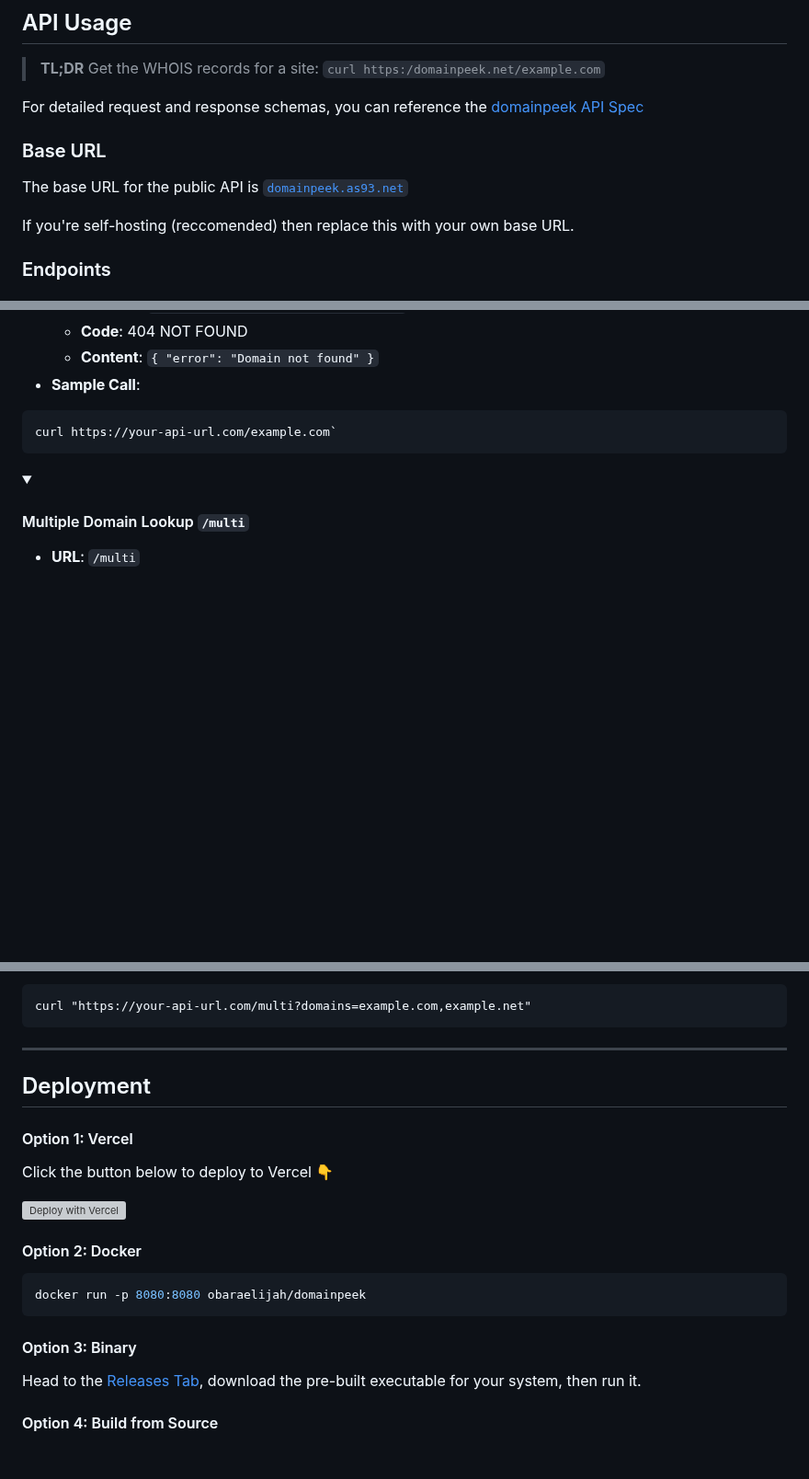
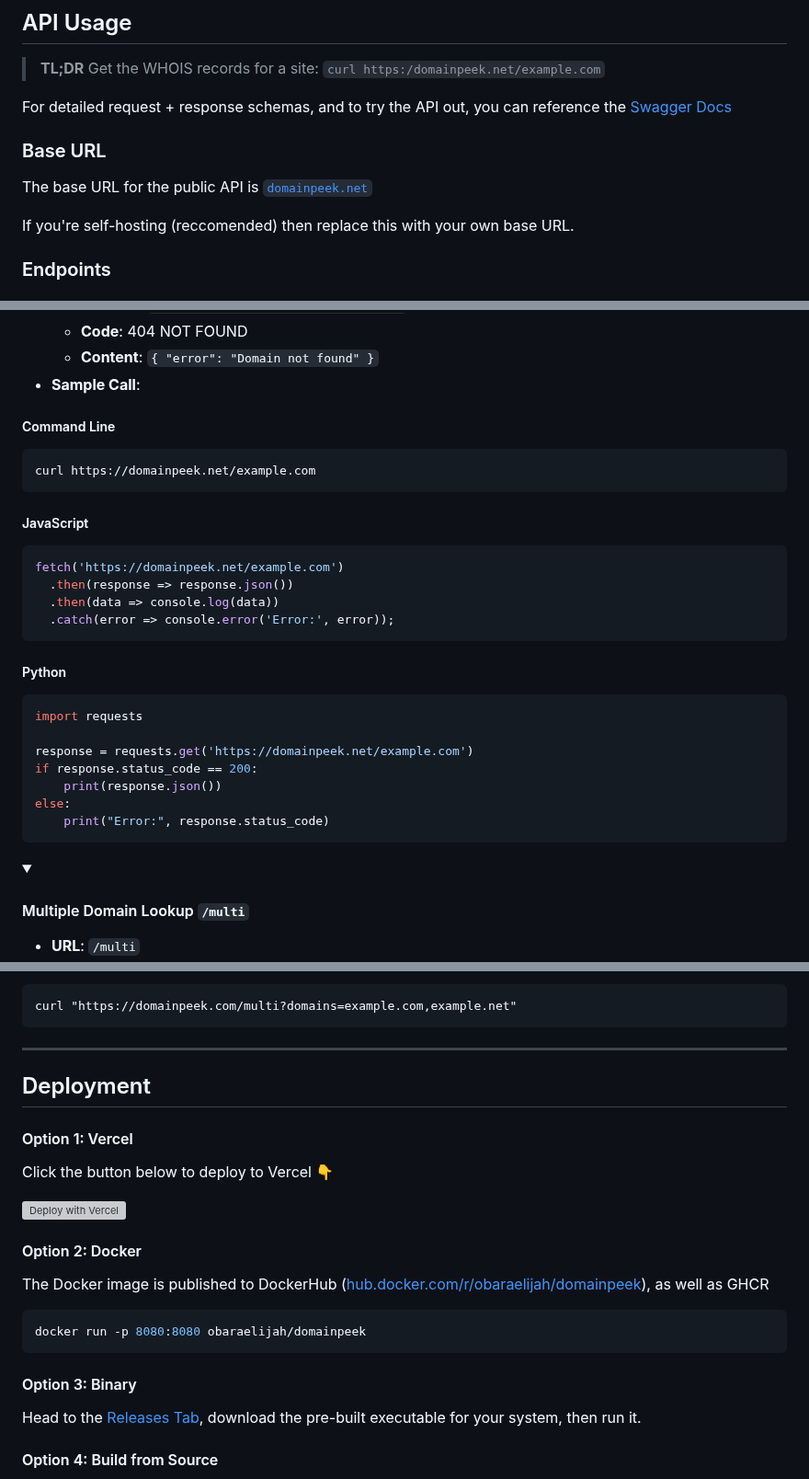
Before and after one commit to obaraelijah/domainpeek, a Markdown page: .github/README.md, 3 parts joined by grey strips. Shown at 92% size. Drawn GitHub-style; folded sections open; blank space fills up the shorter version; grey boxes are pictures that could not be loaded.

Commit message:
docs: Updates API docs in readme

````diff
--- a/.github/README.md
+++ b/.github/README.md
@@ -10,11 +10,11 @@
 
 > **TL;DR** Get the WHOIS records for a site: `curl https:/domainpeek.net/example.com`
 
-For detailed request and response schemas, you can reference the [domainpeek API Spec]()
+For detailed request + response schemas, and to try the API out, you can reference the [Swagger Docs](https://domainpeek.net/docs.html)
 
 ### Base URL
 
-The base URL for the public API is [`domainpeek.as93.net`](https:/domainpeek.net)
+The base URL for the public API is [`domainpeek.net`](https:/domainpeek.net)
 
 If you're self-hosting (reccomended) then replace this with your own base URL.
 
@@ -36,8 +36,31 @@ If you're self-hosting (reccomended) then replace this with your own base URL.
   - **Content**: `{ "error": "Domain not found" }`
 - **Sample Call**:
 
+##### Command Line
+
+```bash
+curl https://domainpeek.net/example.com
 ```
-curl https://your-api-url.com/example.com`
+
+##### JavaScript
+
+```javascript
+fetch('https://domainpeek.net/example.com')
+  .then(response => response.json())
+  .then(data => console.log(data))
+  .catch(error => console.error('Error:', error));
+```
+
+##### Python
+
+```python
+import requests
+
+response = requests.get('https://domainpeek.net/example.com')
+if response.status_code == 200:
+    print(response.json())
+else:
+    print("Error:", response.status_code)
 ```
 
 </details>
@@ -60,7 +83,7 @@ curl https://your-api-url.com/example.com`
 - **Sample Call**:
 
 ```
-curl "https://your-api-url.com/multi?domains=example.com,example.net"
+curl "https://domainpeek.com/multi?domains=example.com,example.net"
 ```
 
 </details>
@@ -77,5 +100,8 @@ Click the button below to deploy to Vercel 👇
 
 #### Option 2: Docker
+
+The Docker image is published to DockerHub ([hub.docker.com/r/obaraelijah/domainpeek](https://hub.docker.com/r/obaraelijah/domainpeek)), as well as GHCR
+
 
 ```shell
 docker run -p 8080:8080 obaraelijah/domainpeek
````
Also changed, not shown: other parts of .github/README.md (+28 -2 lines).
